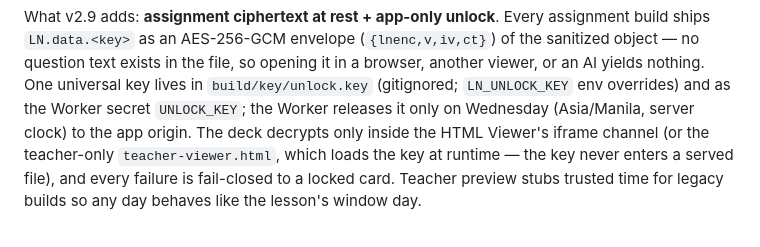
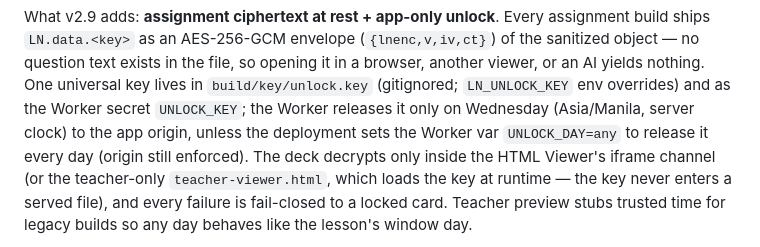
Before and after one commit to nevanzx/lesson-notebook-pipeline, a Markdown page: v2/SKILL.md, the part around the change. Rendered like a GitHub page.

```diff
--- a/v2/SKILL.md
+++ b/v2/SKILL.md
@@ -110,7 +110,8 @@ of the sanitized object — no question text exists in the file, so opening it i
 a browser, another viewer, or an AI yields nothing. One universal key lives in
 `build/key/unlock.key` (gitignored; `LN_UNLOCK_KEY` env overrides) and as the
 Worker secret `UNLOCK_KEY`; the Worker releases it only on Wednesday
-(Asia/Manila, server clock) to the app origin. The deck decrypts only inside the
+(Asia/Manila, server clock) to the app origin, unless the deployment sets the
+Worker var `UNLOCK_DAY=any` to release it every day (origin still enforced). The deck decrypts only inside the
 HTML Viewer's iframe channel (or the teacher-only `teacher-viewer.html`, which
 loads the key at runtime — the key never enters a served file), and every
 failure is fail-closed to a locked card. Teacher preview stubs trusted time
```
Also changed, not shown: README.md (+4 -0 lines), 1 other file.
